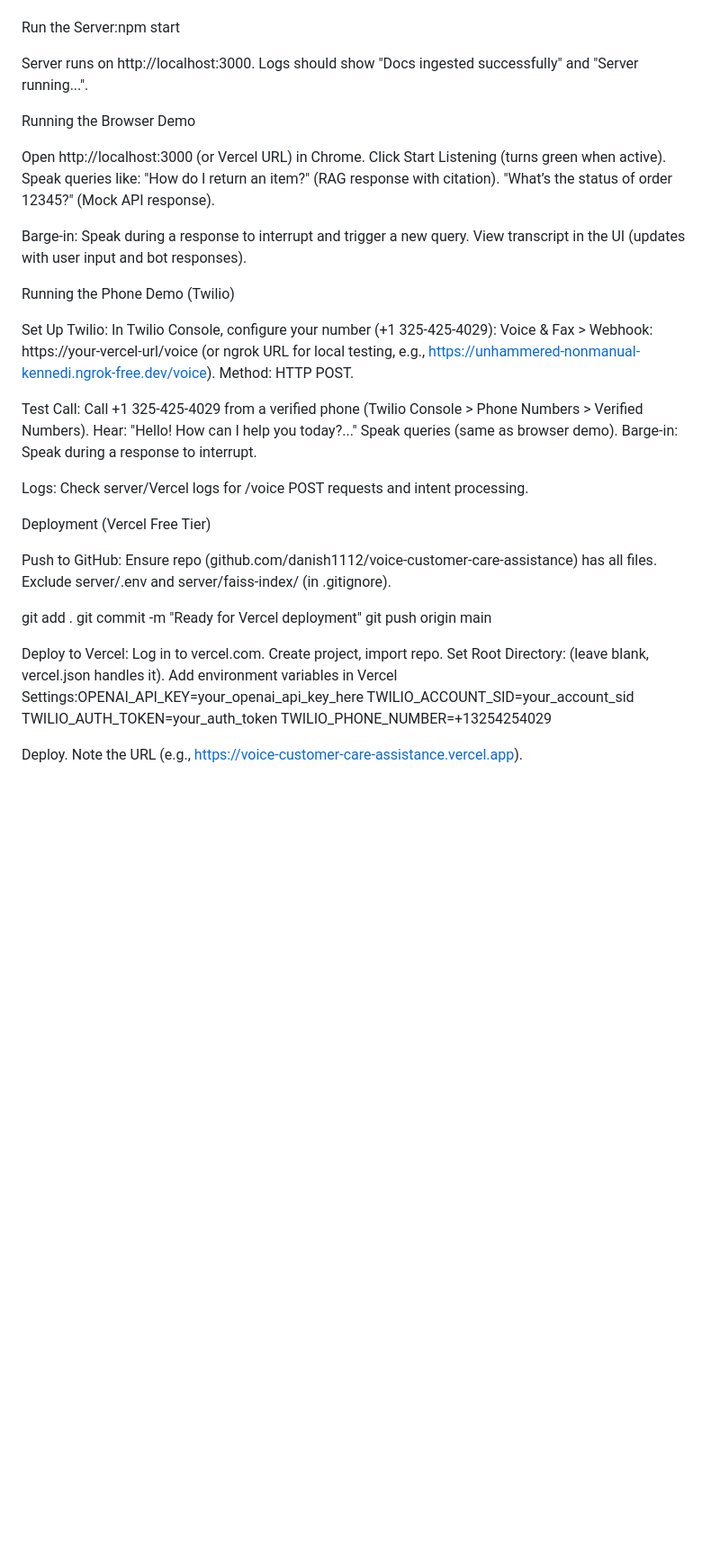
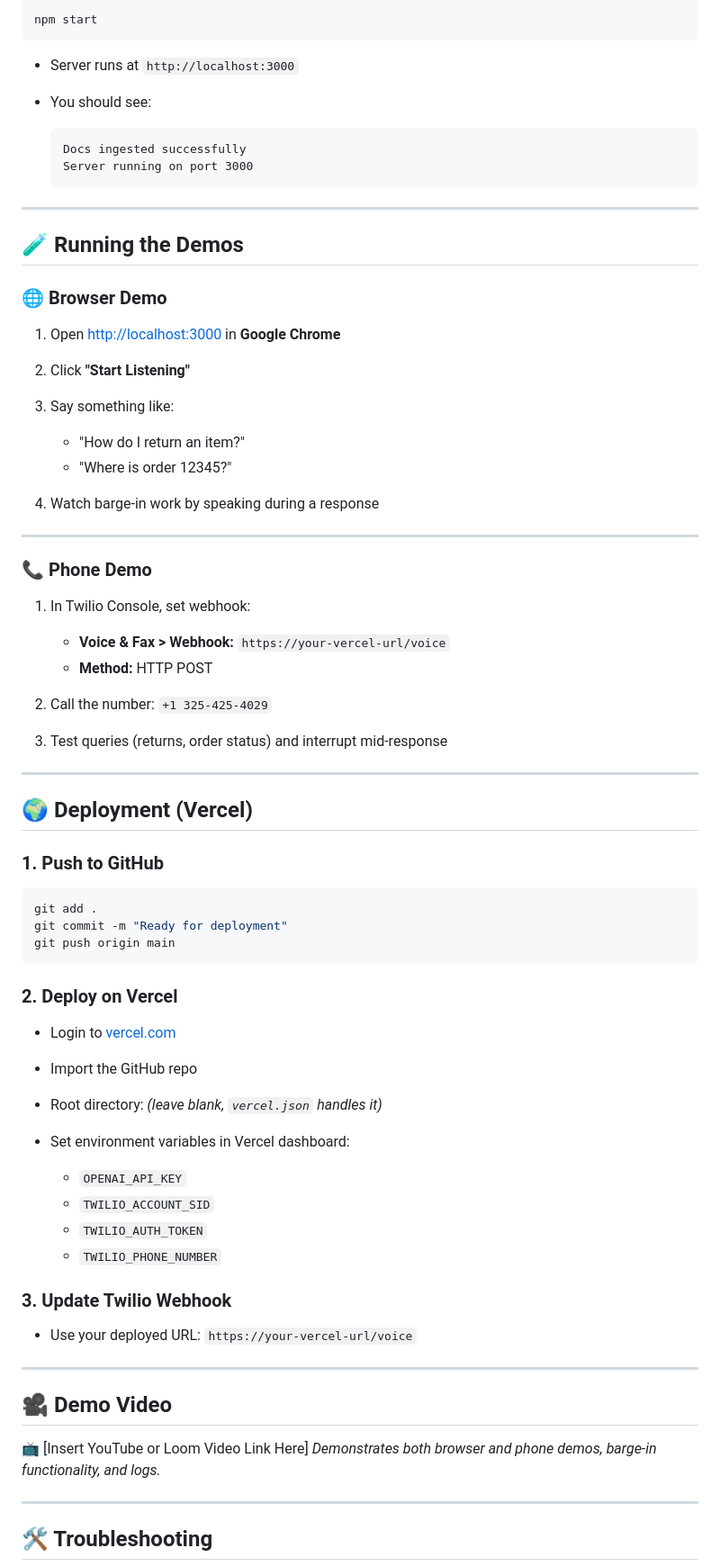
Before and after one commit to danish1112/voice-customer-care-assistance, a Markdown page: README.md, the part around the change printed below. Shown: that part at 90% size. GitHub-like rendering; blank space fills up the shorter version.

````diff
--- a/README.md
+++ b/README.md
@@ -61,67 +98,79 @@ payment-options.json: Payment method FAQs.
 
+```bash
+npm start
+```
 
+* Server runs at `http://localhost:3000`
+* You should see:
 
+  ```
+  Docs ingested successfully
+  Server running on port 3000
+  ```
 
-Run the Server:npm start
+---
 
+## 🧪 Running the Demos
 
-Server runs on http://localhost:3000.
-Logs should show "Docs ingested successfully" and "Server running...".
+### 🌐 Browser Demo
 
+1. Open [http://localhost:3000](http://localhost:3000) in **Google Chrome**
+2. Click **"Start Listening"**
+3. Say something like:
 
+   * "How do I return an item?"
+   * "Where is order 12345?"
+4. Watch barge-in work by speaking during a response
 
-Running the Browser Demo
+---
 
-Open http://localhost:3000 (or Vercel URL) in Chrome.
-Click Start Listening (turns green when active).
-Speak queries like:
-"How do I return an item?" (RAG response with citation).
-"What’s the status of order 12345?" (Mock API response).
+### 📞 Phone Demo
 
+1. In Twilio Console, set webhook:
 
-Barge-in: Speak during a response to interrupt and trigger a new query.
-View transcript in the UI (updates with user input and bot responses).
+   * **Voice & Fax > Webhook:** `https://your-vercel-url/voice`
+   * **Method:** HTTP POST
 
-Running the Phone Demo (Twilio)
+2. Call the number: `+1 325-425-4029`
 
-Set Up Twilio:
-In Twilio Console, configure your number (+1 325-425-4029):
-Voice & Fax > Webhook: https://your-vercel-url/voice (or ngrok URL for local testing, e.g., https://unhammered-nonmanual-kennedi.ngrok-free.dev/voice).
-Method: HTTP POST.
+3. Test queries (returns, order status) and interrupt mid-response
 
+---
 
+## 🌍 Deployment (Vercel)
 
+### 1. Push to GitHub
 
-Test Call:
-Call +1 325-425-4029 from a verified phone (Twilio Console > Phone Numbers > Verified Numbers).
-Hear: "Hello! How can I help you today?..."
-Speak queries (same as browser demo).
-Barge-in: Speak during a response to interrupt.
+```bash
+git add .
+git commit -m "Ready for deployment"
+git push origin main
+```
 
+### 2. Deploy on Vercel
 
-Logs: Check server/Vercel logs for /voice POST requests and intent processing.
+* Login to [vercel.com](https://vercel.com)
+* Import the GitHub repo
+* Root directory: *(leave blank, `vercel.json` handles it)*
+* Set environment variables in Vercel dashboard:
 
-Deployment (Vercel Free Tier)
+  * `OPENAI_API_KEY`
+  * `TWILIO_ACCOUNT_SID`
+  * `TWILIO_AUTH_TOKEN`
+  * `TWILIO_PHONE_NUMBER`
 
-Push to GitHub:
-Ensure repo (github.com/danish1112/voice-customer-care-assistance) has all files.
-Exclude server/.env and server/faiss-index/ (in .gitignore).
+### 3. Update Twilio Webhook
 
-git add .
-git commit -m "Ready for Vercel deployment"
-git push origin main
+* Use your deployed URL: `https://your-vercel-url/voice`
 
+---
 
-Deploy to Vercel:
-Log in to vercel.com.
-Create project, import repo.
-Set Root Directory: (leave blank, vercel.json handles it).
-Add environment variables in Vercel Settings:OPENAI_API_KEY=your_openai_api_key_here
-TWILIO_ACCOUNT_SID=your_account_sid
-TWILIO_AUTH_TOKEN=your_auth_token
-TWILIO_PHONE_NUMBER=+13254254029
+## 🎥 Demo Video
 
+📺 [Insert YouTube or Loom Video Link Here]
+*Demonstrates both browser and phone demos, barge-in functionality, and logs.*
 
-Deploy. Note the URL (e.g., https://voice-customer-care-assistance.vercel.app).
+---
 
+## 🛠️ Troubleshooting
 
````
Also changed, not shown: other parts of README.md (+99 -102 lines).
